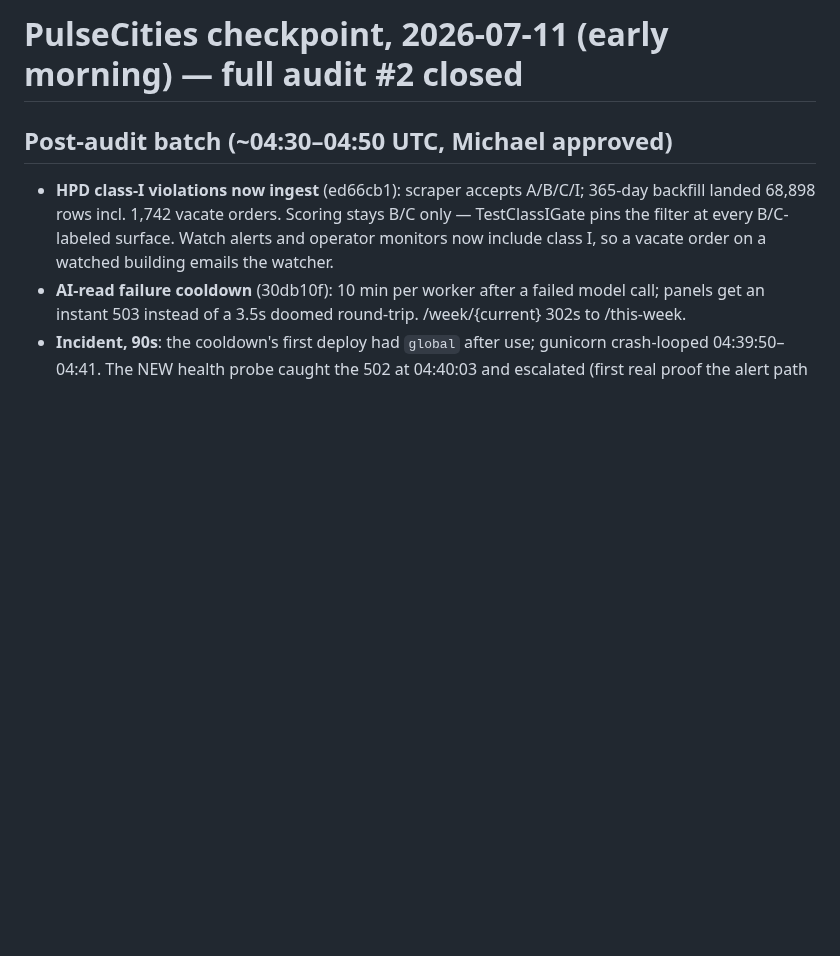
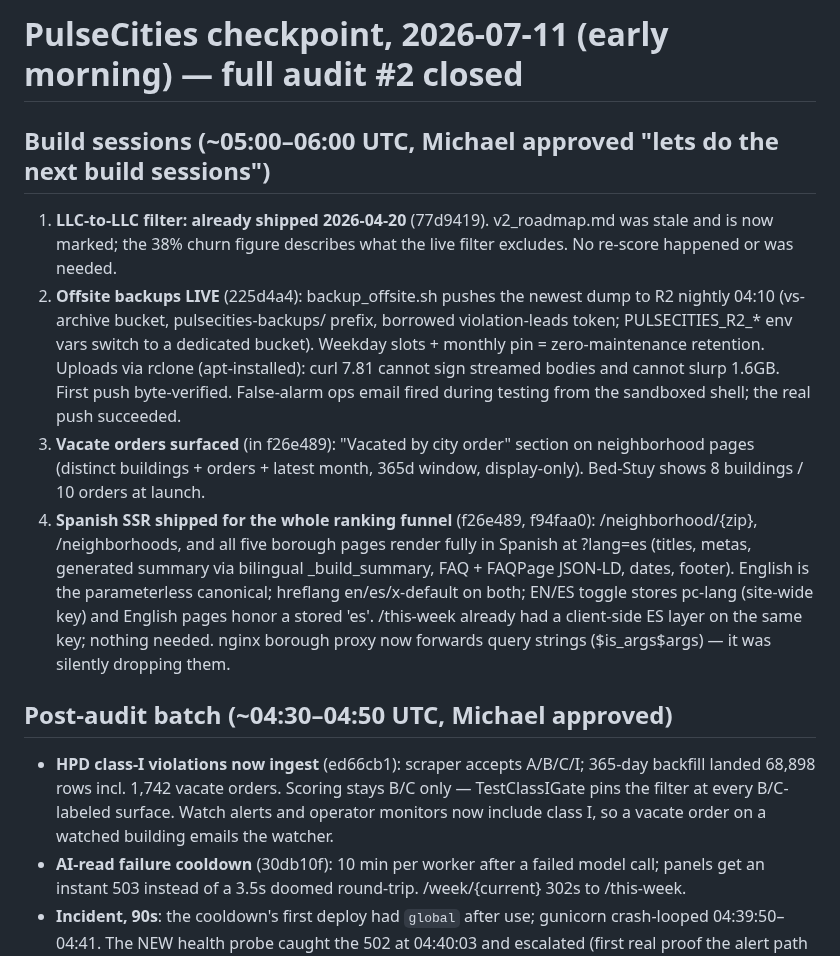
Before and after one commit to michaelespin15-code/pulsecities, a Markdown page: docs/CHECKPOINT.md, the part around the change. Drawn GitHub-style; blank space fills up the shorter version.

Commit message:
docs(checkpoint): build sessions recorded — offsite backups, vacate orders, Spanish funnel

```diff
--- a/docs/CHECKPOINT.md
+++ b/docs/CHECKPOINT.md
@@ -1,4 +1,29 @@
 # PulseCities checkpoint, 2026-07-11 (early morning) — full audit #2 closed
+
+## Build sessions (~05:00–06:00 UTC, Michael approved "lets do the next build sessions")
+
+1. **LLC-to-LLC filter: already shipped 2026-04-20** (77d9419). v2_roadmap.md was
+   stale and is now marked; the 38% churn figure describes what the live filter
+   excludes. No re-score happened or was needed.
+2. **Offsite backups LIVE** (225d4a4): backup_offsite.sh pushes the newest dump
+   to R2 nightly 04:10 (vs-archive bucket, pulsecities-backups/ prefix, borrowed
+   violation-leads token; PULSECITIES_R2_* env vars switch to a dedicated bucket).
+   Weekday slots + monthly pin = zero-maintenance retention. Uploads via rclone
+   (apt-installed): curl 7.81 cannot sign streamed bodies and cannot slurp 1.6GB.
+   First push byte-verified. False-alarm ops email fired during testing from the
+   sandboxed shell; the real push succeeded.
+3. **Vacate orders surfaced** (in f26e489): "Vacated by city order" section on
+   neighborhood pages (distinct buildings + orders + latest month, 365d window,
+   display-only). Bed-Stuy shows 8 buildings / 10 orders at launch.
+4. **Spanish SSR shipped for the whole ranking funnel** (f26e489, f94faa0):
+   /neighborhood/{zip}, /neighborhoods, and all five borough pages render fully
+   in Spanish at ?lang=es (titles, metas, generated summary via bilingual
+   _build_summary, FAQ + FAQPage JSON-LD, dates, footer). English is the
+   parameterless canonical; hreflang en/es/x-default on both; EN/ES toggle
+   stores pc-lang (site-wide key) and English pages honor a stored 'es'.
+   /this-week already had a client-side ES layer on the same key; nothing needed.
+   nginx borough proxy now forwards query strings ($is_args$args) — it was
+   silently dropping them.
 
 ## Post-audit batch (~04:30–04:50 UTC, Michael approved)
 
```
